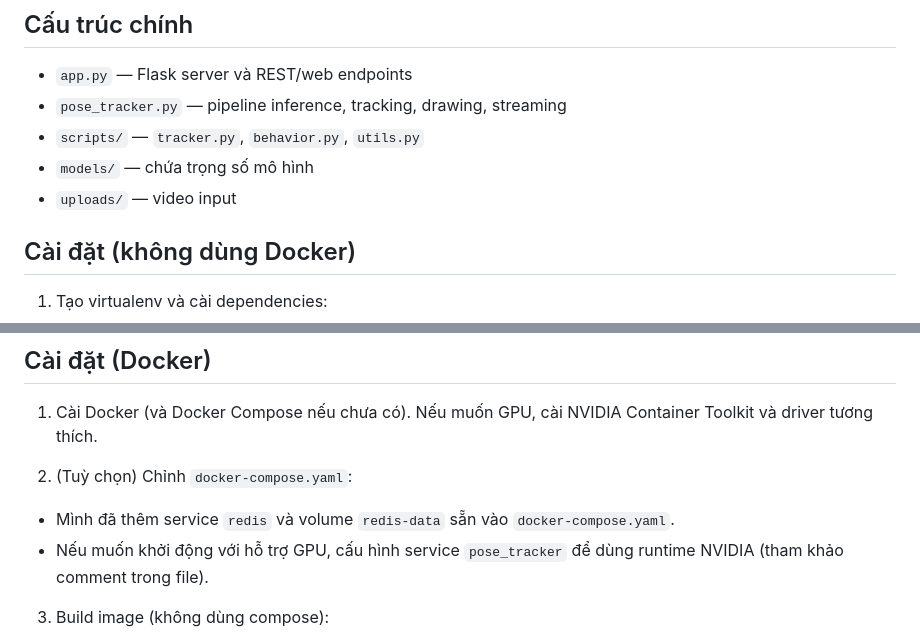
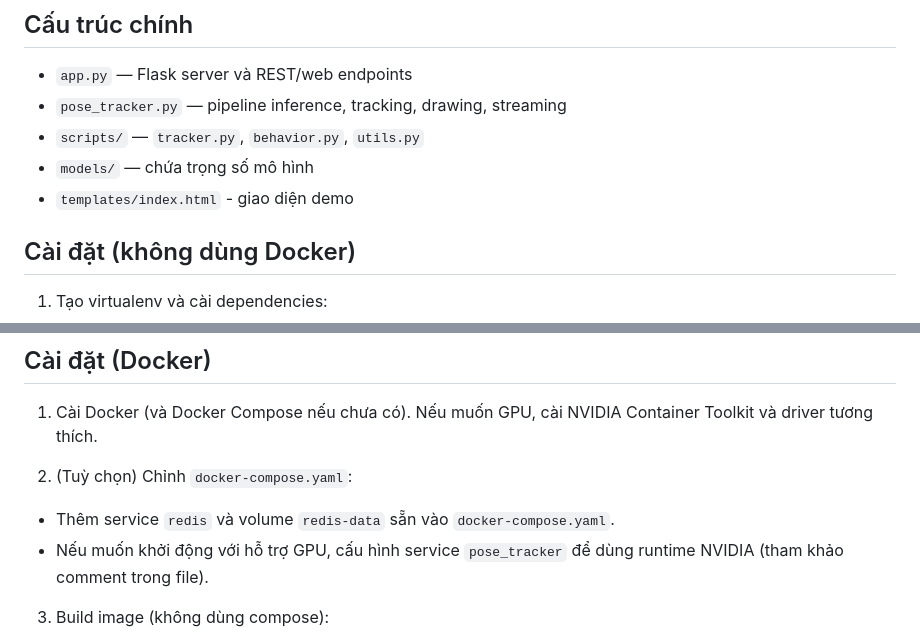
Before and after one commit to DarkFromAbyss/Analyzing-Shopping-Behavior, a Markdown page: README.md, 2 parts joined by grey strips. Drawn GitHub-style.

```diff
--- a/README.md
+++ b/README.md
@@ -39,7 +39,7 @@ Lưu ý: các con số trên là ước lượng; hiệu năng thực tế phụ
 - `pose_tracker.py` — pipeline inference, tracking, drawing, streaming
 - `scripts/` — `tracker.py`, `behavior.py`, `utils.py`
 - `models/` — chứa trọng số mô hình
-- `uploads/` — video input
+- `templates/index.html` - giao diện demo
 
 ## Cài đặt (không dùng Docker)
 
@@ -85,7 +85,7 @@ python app.py
 
 2. (Tuỳ chọn) Chỉnh `docker-compose.yaml`:
 
-- Mình đã thêm service `redis` và volume `redis-data` sẵn vào `docker-compose.yaml`.
+- Thêm service `redis` và volume `redis-data` sẵn vào `docker-compose.yaml`.
 - Nếu muốn khởi động với hỗ trợ GPU, cấu hình service `pose_tracker` để dùng runtime NVIDIA (tham khảo comment trong file).
 
 3. Build image (không dùng compose):
```
Also changed, not shown: other parts of README.md (+6 -20 lines).
